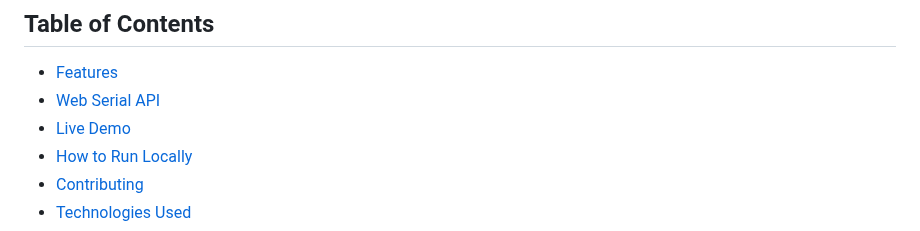
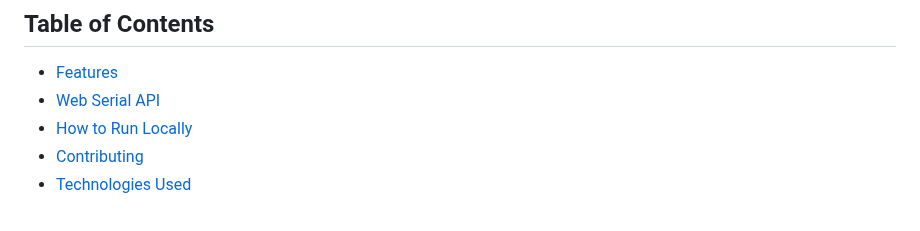
Before and after one commit to marco-f/HL, a Markdown page: README.md, the part around one of its changes. Rendered like a GitHub page.

```diff
--- a/README.md
+++ b/README.md
@@ -46,7 +46,6 @@ Try it now: [https://marco-f.github.io/HL/](https://marco-f.github.io/HL/)
 
 - [Features](#features)
 - [Web Serial API](#web-serial-api)
-- [Live Demo](#live-demo)
 - [How to Run Locally](#how-to-run-locally)
 - [Contributing](#contributing)
 - [Technologies Used](#technologies-used)
```
Also changed, not shown: other parts of README.md (+5 -5 lines).
